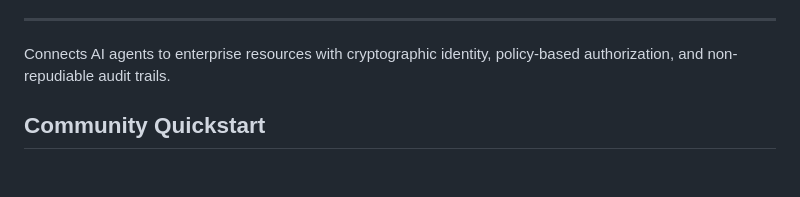
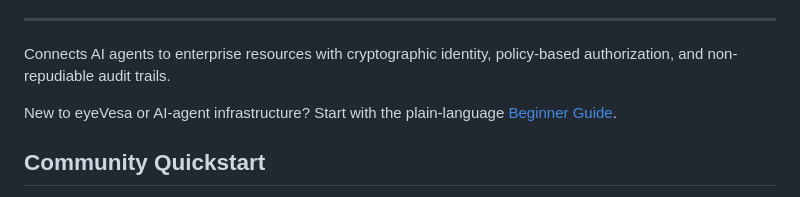
Before and after one commit to HafizalJohari/eyeVesa-community, a Markdown page: README.md, the part around the change. Rendered like a GitHub page; blank space fills up the shorter version.

Commit message:
docs: add beginner guide for community users

```diff
--- a/README.md
+++ b/README.md
@@ -9,6 +9,8 @@
 ---
 
 Connects AI agents to enterprise resources with cryptographic identity, policy-based authorization, and non-repudiable audit trails.
+
+New to eyeVesa or AI-agent infrastructure? Start with the plain-language [Beginner Guide](docs/beginner-guide.md).
 
 ## Community Quickstart
 
```
Also changed, not shown: CHANGELOG.md (+1 -0 lines), docs/beginner-guide.md (added, +141 -0 lines).
